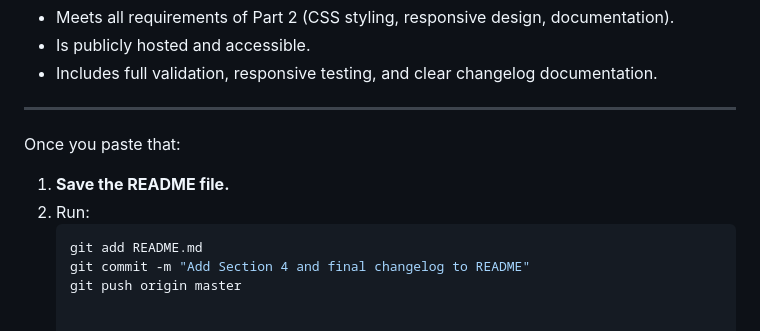
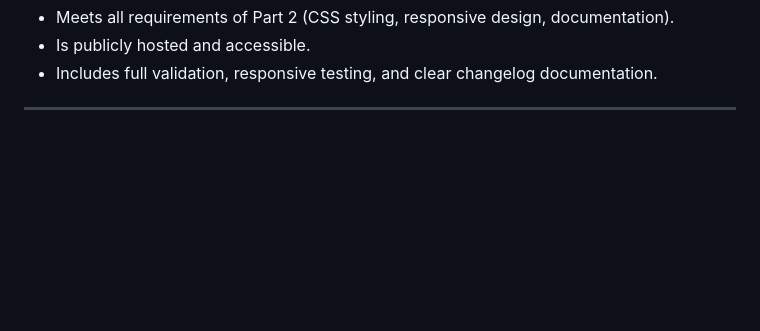
Before and after one commit to luka3000-lab/BrewAndBloom_Site, a Markdown page: README.md, the part around the change. GitHub-like rendering; blank space fills up the shorter version.

````diff
--- a/README.md
+++ b/README.md
@@ -110,11 +110,3 @@ The Brew & Bloom website now:
 - Includes full validation, responsive testing, and clear changelog documentation.
 
 ---
-
-Once you paste that:
-1. **Save the README file.**
-2. Run:
-   ```bash
-   git add README.md
-   git commit -m "Add Section 4 and final changelog to README"
-   git push origin master
````
